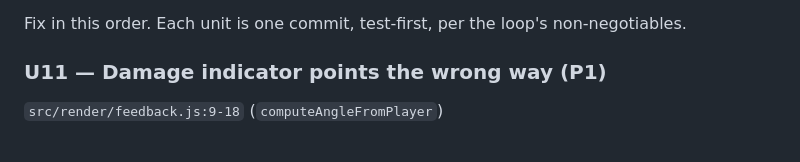
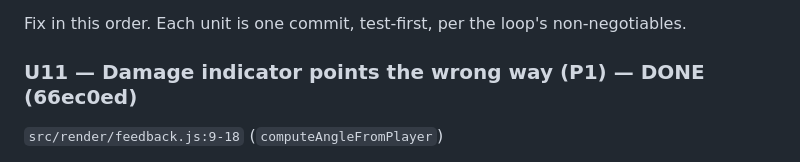
Before and after one commit to gsachs/fps_sas, a Markdown page: docs/plans/2026-08-06-005-fix-review-findings-plan.md, the part around the change. Drawn GitHub-style.

Commit message:
docs: mark U11 done in the review-findings plan

```diff
--- a/docs/plans/2026-08-06-005-fix-review-findings-plan.md
+++ b/docs/plans/2026-08-06-005-fix-review-findings-plan.md
@@ -154,7 +154,7 @@ Nine reviewers (correctness, testing, maintainability, agent-native, learnings-r
 
 Fix in this order. Each unit is one commit, test-first, per the loop's non-negotiables.
 
-### U11 — Damage indicator points the wrong way (P1)
+### U11 — Damage indicator points the wrong way (P1) — DONE (66ec0ed)
 
 `src/render/feedback.js:9-18` (`computeAngleFromPlayer`)
 
```
